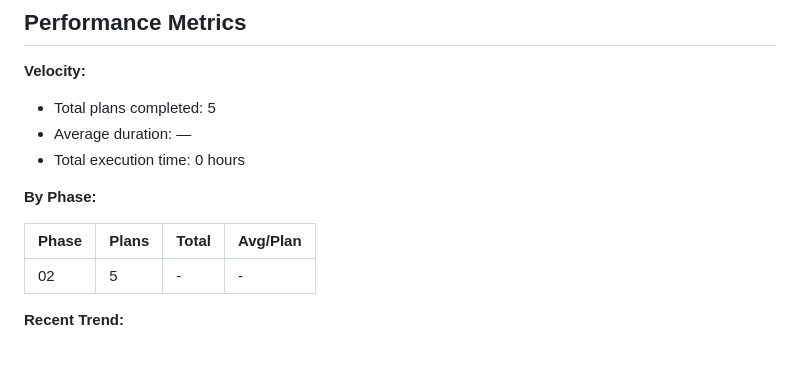
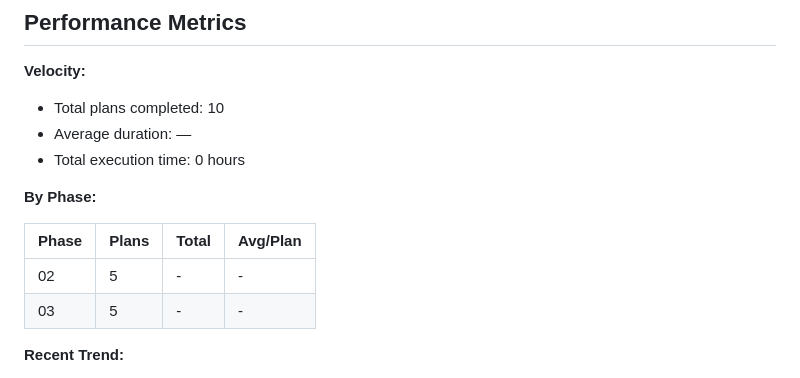
Before and after one commit to Rquesada06/TrainingCenter, a Markdown page: .planning/STATE.md, the part around one of its changes. Drawn GitHub-style.

```diff
--- a/.planning/STATE.md
+++ b/.planning/STATE.md
@@ -43,7 +44,7 @@ Progress: [█████████░] 93%
 
 **Velocity:**
 
-- Total plans completed: 5
+- Total plans completed: 10
 - Average duration: —
 - Total execution time: 0 hours
 
@@ -52,6 +53,7 @@ Progress: [█████████░] 93%
 | Phase | Plans | Total | Avg/Plan |
 |-------|-------|-------|----------|
 | 02 | 5 | - | - |
+| 03 | 5 | - | - |
 
 **Recent Trend:**
 
```
Also changed, not shown: other parts of .planning/STATE.md (+9 -8 lines), .planning/ROADMAP.md (+1 -1 lines), 1 other file.
